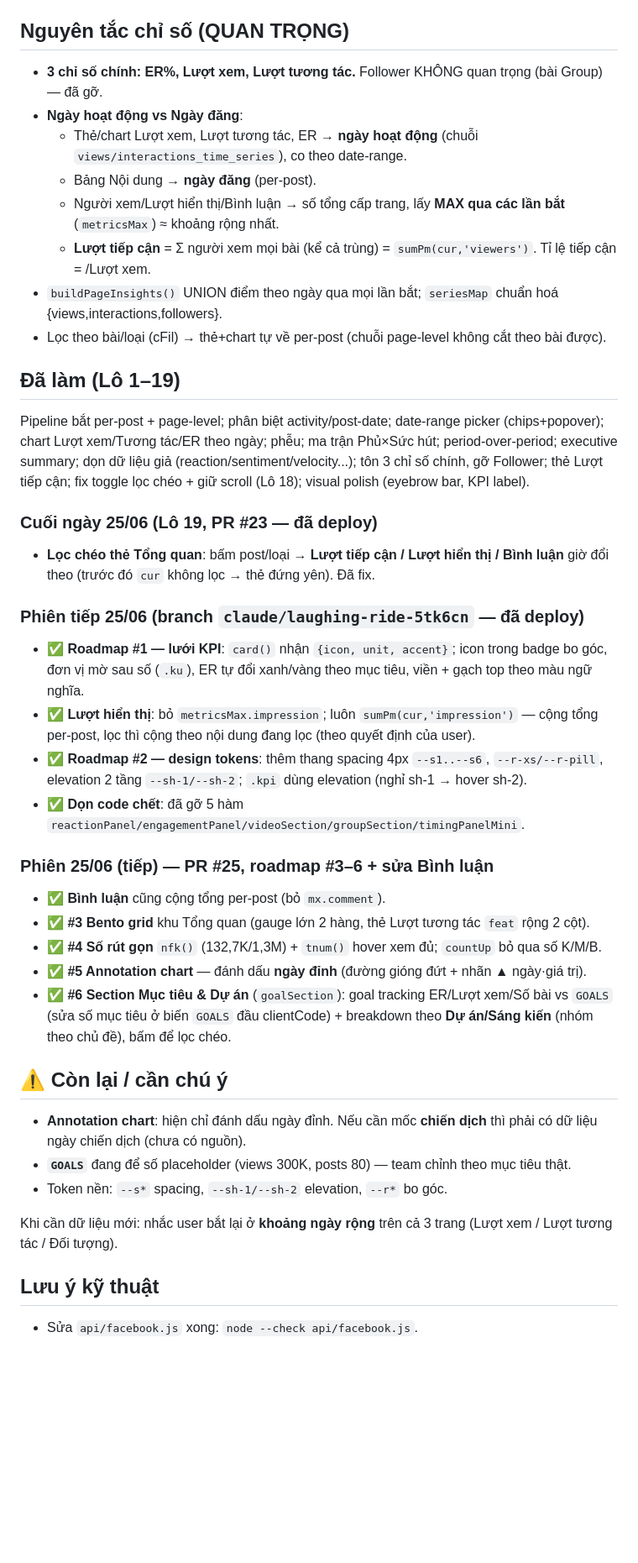
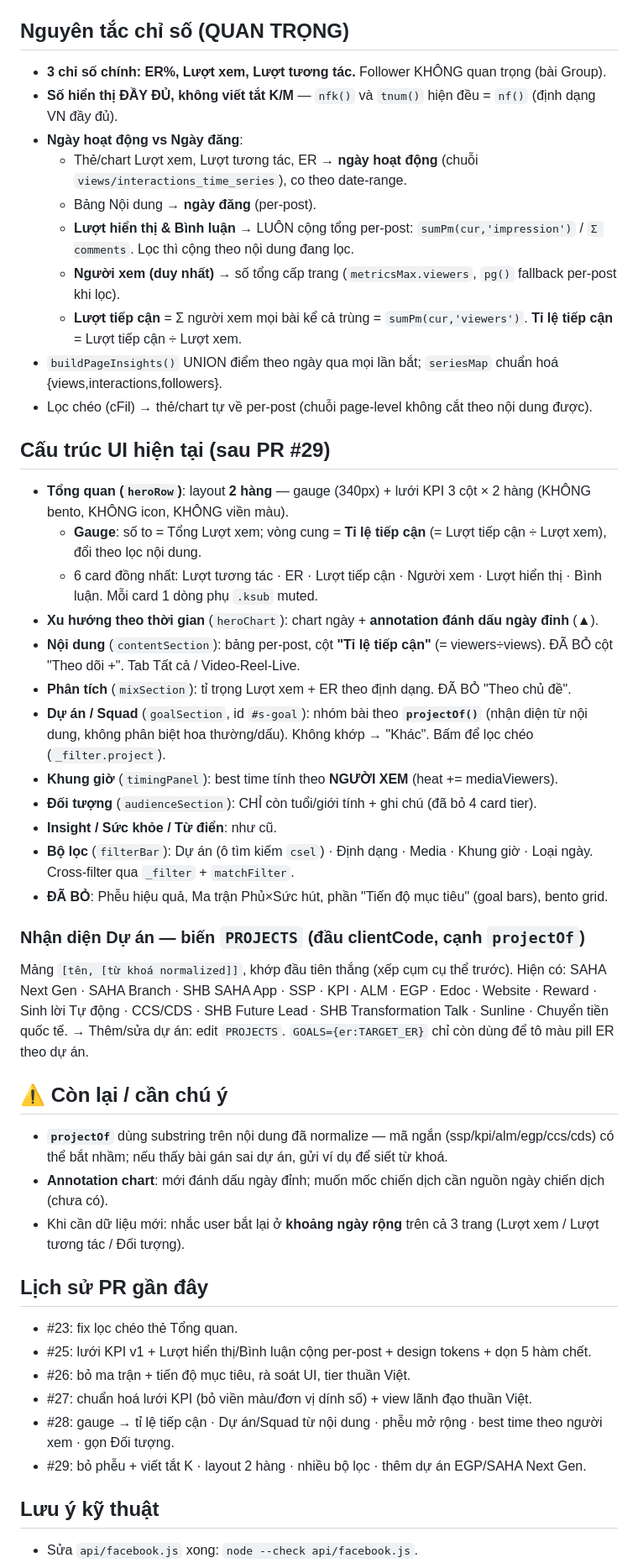
Before and after one commit to Chapter-CM/shb-dashboard-media, a Markdown page: HANDOFF.md, the part around one of its changes. Shown at 84% size. Rendered like a GitHub page; blank space fills up the shorter version.

Commit message:
docs: cập nhật HANDOFF khớp trạng thái sau PR #25-29
Co-Authored-By: Claude Opus 4.8 <noreply@anthropic.com>
Claude-Session: https://claude.ai/code/session_01T3jDmW2moSqxMqJDXGDxdG

```diff
--- a/HANDOFF.md
+++ b/HANDOFF.md
@@ -15,48 +15,49 @@ api/facebook.js  → đọc cả 2 bảng, render 1 trang HTML (clientCode extra
 - Migrations đã chạy: `db/migrate_03_page_insights.sql`, `migrate_04_post_metrics.sql`.
 
 ## Nguyên tắc chỉ số (QUAN TRỌNG)
-- **3 chỉ số chính: ER%, Lượt xem, Lượt tương tác.** Follower KHÔNG quan trọng (bài Group) — đã gỡ.
+- **3 chỉ số chính: ER%, Lượt xem, Lượt tương tác.** Follower KHÔNG quan trọng (bài Group).
+- **Số hiển thị ĐẦY ĐỦ, không viết tắt K/M** — `nfk()` và `tnum()` hiện đều = `nf()` (định dạng VN đầy đủ).
 - **Ngày hoạt động vs Ngày đăng**:
   - Thẻ/chart Lượt xem, Lượt tương tác, ER → **ngày hoạt động** (chuỗi `views/interactions_time_series`), co theo date-range.
   - Bảng Nội dung → **ngày đăng** (per-post).
-  - Người xem/Lượt hiển thị/Bình luận → số tổng cấp trang, lấy **MAX qua các lần bắt** (`metricsMax`) ≈ khoảng rộng nhất.
-  - **Lượt tiếp cận** = Σ người xem mọi bài (kể cả trùng) = `sumPm(cur,'viewers')`. Tỉ lệ tiếp cận = /Lượt xem.
+  - **Lượt hiển thị & Bình luận** → LUÔN cộng tổng per-post: `sumPm(cur,'impression')` / `Σ comments`. Lọc thì cộng theo nội dung đang lọc.
+  - **Người xem (duy nhất)** → số tổng cấp trang (`metricsMax.viewers`, `pg()` fallback per-post khi lọc).
+  - **Lượt tiếp cận** = Σ người xem mọi bài kể cả trùng = `sumPm(cur,'viewers')`. **Tỉ lệ tiếp cận** = Lượt tiếp cận ÷ Lượt xem.
 - `buildPageInsights()` UNION điểm theo ngày qua mọi lần bắt; `seriesMap` chuẩn hoá {views,interactions,followers}.
-- Lọc theo bài/loại (cFil) → thẻ+chart tự về per-post (chuỗi page-level không cắt theo bài được).
+- Lọc chéo (cFil) → thẻ/chart tự về per-post (chuỗi page-level không cắt theo nội dung được).
 
-## Đã làm (Lô 1–19)
-Pipeline bắt per-post + page-level; phân biệt activity/post-date; date-range picker (chips+popover);
-chart Lượt xem/Tương tác/ER theo ngày; phễu; ma trận Phủ×Sức hút; period-over-period; executive summary;
-dọn dữ liệu giả (reaction/sentiment/velocity...); tôn 3 chỉ số chính, gỡ Follower; thẻ Lượt tiếp cận;
-fix toggle lọc chéo + giữ scroll (Lô 18); visual polish (eyebrow bar, KPI label).
+## Cấu trúc UI hiện tại (sau PR #29)
+- **Tổng quan (`heroRow`)**: layout **2 hàng** — gauge (340px) + lưới KPI 3 cột × 2 hàng (KHÔNG bento, KHÔNG icon, KHÔNG viền màu).
+  - **Gauge**: số to = Tổng Lượt xem; vòng cung = **Tỉ lệ tiếp cận** (= Lượt tiếp cận ÷ Lượt xem), đổi theo lọc nội dung.
+  - 6 card đồng nhất: Lượt tương tác · ER · Lượt tiếp cận · Người xem · Lượt hiển thị · Bình luận. Mỗi card 1 dòng phụ `.ksub` muted.
+- **Xu hướng theo thời gian** (`heroChart`): chart ngày + **annotation đánh dấu ngày đỉnh** (▲).
+- **Nội dung** (`contentSection`): bảng per-post, cột **"Tỉ lệ tiếp cận"** (= viewers÷views). ĐÃ BỎ cột "Theo dõi +". Tab Tất cả / Video-Reel-Live.
+- **Phân tích** (`mixSection`): tỉ trọng Lượt xem + ER theo định dạng. ĐÃ BỎ "Theo chủ đề".
+- **Dự án / Squad** (`goalSection`, id `#s-goal`): nhóm bài theo **`projectOf()`** (nhận diện từ nội dung, không phân biệt hoa thường/dấu). Không khớp → "Khác". Bấm để lọc chéo (`_filter.project`).
+- **Khung giờ** (`timingPanel`): best time tính theo **NGƯỜI XEM** (heat += mediaViewers).
+- **Đối tượng** (`audienceSection`): CHỈ còn tuổi/giới tính + ghi chú (đã bỏ 4 card tier).
+- **Insight / Sức khỏe / Từ điển**: như cũ.
+- **Bộ lọc** (`filterBar`): Dự án (ô tìm kiếm `csel`) · Định dạng · Media · Khung giờ · Loại ngày. Cross-filter qua `_filter` + `matchFilter`.
+- **ĐÃ BỎ**: Phễu hiệu quả, Ma trận Phủ×Sức hút, phần "Tiến độ mục tiêu" (goal bars), bento grid.
 
-### Cuối ngày 25/06 (Lô 19, PR #23 — đã deploy)
-- **Lọc chéo thẻ Tổng quan**: bấm post/loại → **Lượt tiếp cận / Lượt hiển thị / Bình luận** giờ đổi theo
-  (trước đó `cur` không lọc → thẻ đứng yên). Đã fix.
-
-### Phiên tiếp 25/06 (branch `claude/laughing-ride-5tk6cn` — đã deploy)
-- ✅ **Roadmap #1 — lưới KPI**: `card()` nhận `{icon, unit, accent}`; icon trong badge bo góc, đơn vị mờ
-  sau số (`.ku`), ER tự đổi xanh/vàng theo mục tiêu, viền + gạch top theo màu ngữ nghĩa.
-- ✅ **Lượt hiển thị**: bỏ `metricsMax.impression`; luôn `sumPm(cur,'impression')` — cộng tổng per-post,
-  lọc thì cộng theo nội dung đang lọc (theo quyết định của user).
-- ✅ **Roadmap #2 — design tokens**: thêm thang spacing 4px `--s1..--s6`, `--r-xs/--r-pill`,
-  elevation 2 tầng `--sh-1/--sh-2`; `.kpi` dùng elevation (nghỉ sh-1 → hover sh-2).
-- ✅ **Dọn code chết**: đã gỡ 5 hàm `reactionPanel/engagementPanel/videoSection/groupSection/timingPanelMini`.
-
-### Phiên 25/06 (tiếp) — PR #25, roadmap #3–6 + sửa Bình luận
-- ✅ **Bình luận** cũng cộng tổng per-post (bỏ `mx.comment`).
-- ✅ **#3 Bento grid** khu Tổng quan (gauge lớn 2 hàng, thẻ Lượt tương tác `feat` rộng 2 cột).
-- ✅ **#4 Số rút gọn** `nfk()` (132,7K/1,3M) + `tnum()` hover xem đủ; `countUp` bỏ qua số K/M/B.
-- ✅ **#5 Annotation chart** — đánh dấu **ngày đỉnh** (đường gióng đứt + nhãn ▲ ngày·giá trị).
-- ✅ **#6 Section Mục tiêu & Dự án** (`goalSection`): goal tracking ER/Lượt xem/Số bài vs `GOALS`
-  (sửa số mục tiêu ở biến `GOALS` đầu clientCode) + breakdown theo **Dự án/Sáng kiến** (nhóm theo chủ đề), bấm để lọc chéo.
+### Nhận diện Dự án — biến `PROJECTS` (đầu clientCode, cạnh `projectOf`)
+Mảng `[tên, [từ khoá normalized]]`, khớp đầu tiên thắng (xếp cụm cụ thể trước). Hiện có:
+SAHA Next Gen · SAHA Branch · SHB SAHA App · SSP · KPI · ALM · EGP · Edoc · Website · Reward ·
+Sinh lời Tự động · CCS/CDS · SHB Future Lead · SHB Transformation Talk · Sunline · Chuyển tiền quốc tế.
+→ Thêm/sửa dự án: edit `PROJECTS`. `GOALS={er:TARGET_ER}` chỉ còn dùng để tô màu pill ER theo dự án.
 
 ## ⚠️ Còn lại / cần chú ý
-- **Annotation chart**: hiện chỉ đánh dấu ngày đỉnh. Nếu cần mốc **chiến dịch** thì phải có dữ liệu ngày chiến dịch (chưa có nguồn).
-- **`GOALS`** đang để số placeholder (views 300K, posts 80) — team chỉnh theo mục tiêu thật.
-- Token nền: `--s*` spacing, `--sh-1/--sh-2` elevation, `--r*` bo góc.
+- **`projectOf`** dùng substring trên nội dung đã normalize — mã ngắn (ssp/kpi/alm/egp/ccs/cds) có thể bắt nhầm; nếu thấy bài gán sai dự án, gửi ví dụ để siết từ khoá.
+- **Annotation chart**: mới đánh dấu ngày đỉnh; muốn mốc chiến dịch cần nguồn ngày chiến dịch (chưa có).
+- Khi cần dữ liệu mới: nhắc user bắt lại ở **khoảng ngày rộng** trên cả 3 trang (Lượt xem / Lượt tương tác / Đối tượng).
 
-Khi cần dữ liệu mới: nhắc user bắt lại ở **khoảng ngày rộng** trên cả 3 trang (Lượt xem / Lượt tương tác / Đối tượng).
+## Lịch sử PR gần đây
+- #23: fix lọc chéo thẻ Tổng quan.
+- #25: lưới KPI v1 + Lượt hiển thị/Bình luận cộng per-post + design tokens + dọn 5 hàm chết.
+- #26: bỏ ma trận + tiến độ mục tiêu, rà soát UI, tier thuần Việt.
+- #27: chuẩn hoá lưới KPI (bỏ viền màu/đơn vị dính số) + view lãnh đạo thuần Việt.
+- #28: gauge → tỉ lệ tiếp cận · Dự án/Squad từ nội dung · phễu mở rộng · best time theo người xem · gọn Đối tượng.
+- #29: bỏ phễu + viết tắt K · layout 2 hàng · nhiều bộ lọc · thêm dự án EGP/SAHA Next Gen.
 
 ## Lưu ý kỹ thuật
 - Sửa `api/facebook.js` xong: `node --check api/facebook.js`.
```
Also changed, not shown: other parts of HANDOFF.md (+3 -2 lines).
